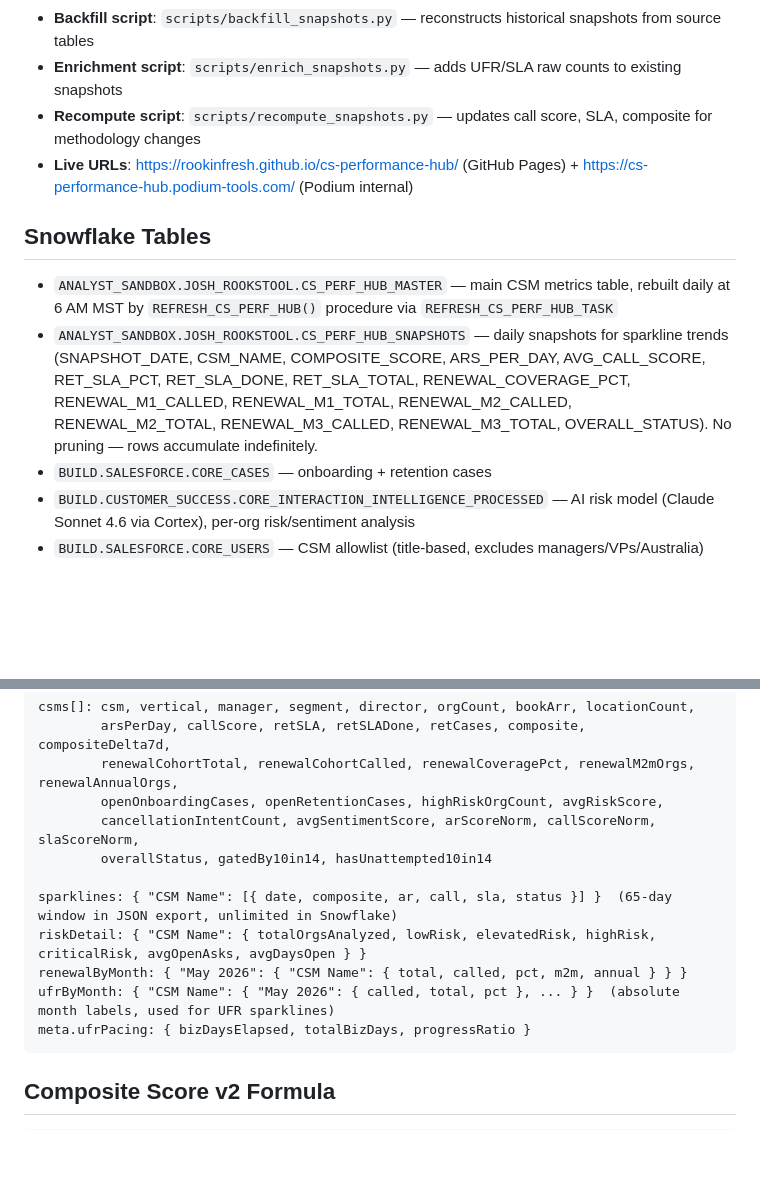
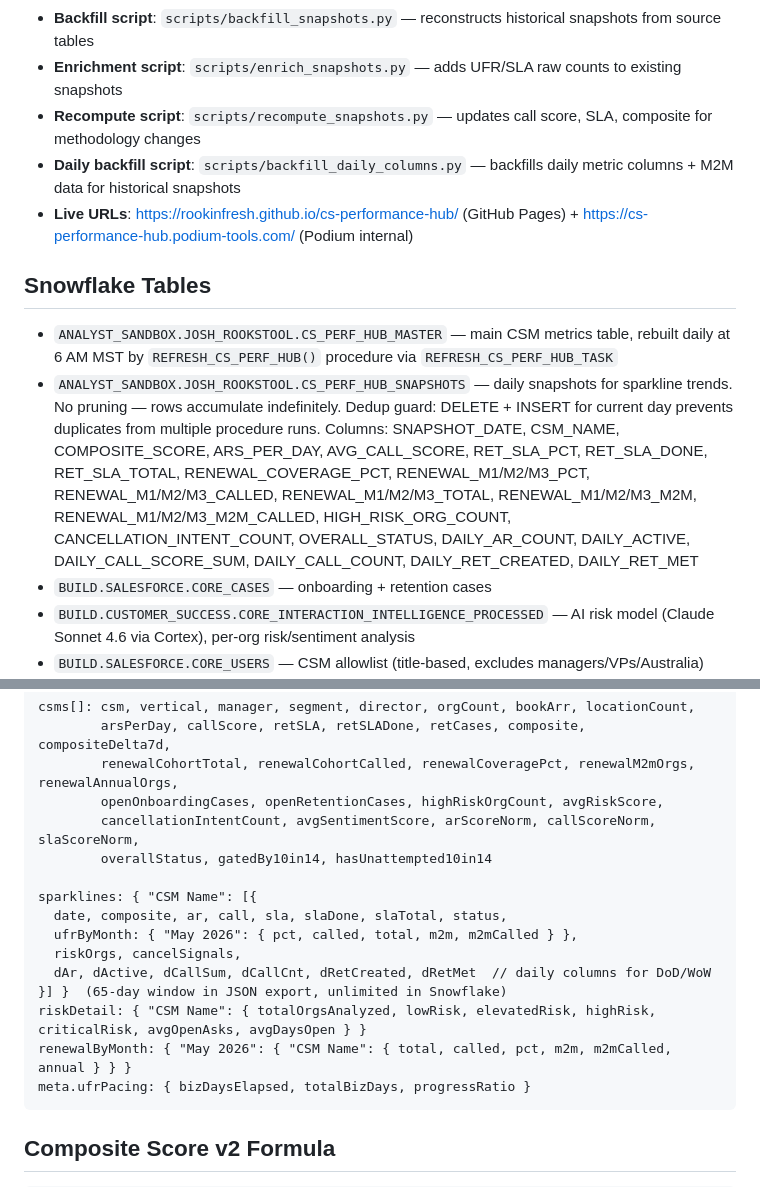
Before and after one commit to rookinfresh/cs-performance-hub, a Markdown page: CLAUDE.md, 2 parts joined by grey strips. GitHub-like rendering; blank space fills up the shorter version.

````diff
--- a/CLAUDE.md
+++ b/CLAUDE.md
@@ -13,11 +13,12 @@ A Customer Success performance dashboard for Podium, inspired by Bill Walsh's "T
 - **Backfill script**: `scripts/backfill_snapshots.py` — reconstructs historical snapshots from source tables
 - **Enrichment script**: `scripts/enrich_snapshots.py` — adds UFR/SLA raw counts to existing snapshots
 - **Recompute script**: `scripts/recompute_snapshots.py` — updates call score, SLA, composite for methodology changes
+- **Daily backfill script**: `scripts/backfill_daily_columns.py` — backfills daily metric columns + M2M data for historical snapshots
 - **Live URLs**: https://rookinfresh.github.io/cs-performance-hub/ (GitHub Pages) + https://cs-performance-hub.podium-tools.com/ (Podium internal)
 
 ## Snowflake Tables
 - `ANALYST_SANDBOX.JOSH_ROOKSTOOL.CS_PERF_HUB_MASTER` — main CSM metrics table, rebuilt daily at 6 AM MST by `REFRESH_CS_PERF_HUB()` procedure via `REFRESH_CS_PERF_HUB_TASK`
-- `ANALYST_SANDBOX.JOSH_ROOKSTOOL.CS_PERF_HUB_SNAPSHOTS` — daily snapshots for sparkline trends (SNAPSHOT_DATE, CSM_NAME, COMPOSITE_SCORE, ARS_PER_DAY, AVG_CALL_SCORE, RET_SLA_PCT, RET_SLA_DONE, RET_SLA_TOTAL, RENEWAL_COVERAGE_PCT, RENEWAL_M1_CALLED, RENEWAL_M1_TOTAL, RENEWAL_M2_CALLED, RENEWAL_M2_TOTAL, RENEWAL_M3_CALLED, RENEWAL_M3_TOTAL, OVERALL_STATUS). No pruning — rows accumulate indefinitely.
+- `ANALYST_SANDBOX.JOSH_ROOKSTOOL.CS_PERF_HUB_SNAPSHOTS` — daily snapshots for sparkline trends. No pruning — rows accumulate indefinitely. Dedup guard: DELETE + INSERT for current day prevents duplicates from multiple procedure runs. Columns: SNAPSHOT_DATE, CSM_NAME, COMPOSITE_SCORE, ARS_PER_DAY, AVG_CALL_SCORE, RET_SLA_PCT, RET_SLA_DONE, RET_SLA_TOTAL, RENEWAL_COVERAGE_PCT, RENEWAL_M1/M2/M3_PCT, RENEWAL_M1/M2/M3_CALLED, RENEWAL_M1/M2/M3_TOTAL, RENEWAL_M1/M2/M3_M2M, RENEWAL_M1/M2/M3_M2M_CALLED, HIGH_RISK_ORG_COUNT, CANCELLATION_INTENT_COUNT, OVERALL_STATUS, DAILY_AR_COUNT, DAILY_ACTIVE, DAILY_CALL_SCORE_SUM, DAILY_CALL_COUNT, DAILY_RET_CREATED, DAILY_RET_MET
 - `BUILD.SALESFORCE.CORE_CASES` — onboarding + retention cases
 - `BUILD.CUSTOMER_SUCCESS.CORE_INTERACTION_INTELLIGENCE_PROCESSED` — AI risk model (Claude Sonnet 4.6 via Cortex), per-org risk/sentiment analysis
 - `BUILD.SALESFORCE.CORE_USERS` — CSM allowlist (title-based, excludes managers/VPs/Australia)
@@ -33,10 +34,14 @@ csms[]: csm, vertical, manager, segment, director, orgCount, bookArr, locationCo
         cancellationIntentCount, avgSentimentScore, arScoreNorm, callScoreNorm, slaScoreNorm,
         overallStatus, gatedBy10in14, hasUnattempted10in14
 
-sparklines: { "CSM Name": [{ date, composite, ar, call, sla, status }] }  (65-day window in JSON export, unlimited in Snowflake)
+sparklines: { "CSM Name": [{
+  date, composite, ar, call, sla, slaDone, slaTotal, status,
+  ufrByMonth: { "May 2026": { pct, called, total, m2m, m2mCalled } },
+  riskOrgs, cancelSignals,
+  dAr, dActive, dCallSum, dCallCnt, dRetCreated, dRetMet  // daily columns for DoD/WoW
+}] }  (65-day window in JSON export, unlimited in Snowflake)
 riskDetail: { "CSM Name": { totalOrgsAnalyzed, lowRisk, elevatedRisk, highRisk, criticalRisk, avgOpenAsks, avgDaysOpen } }
-renewalByMonth: { "May 2026": { "CSM Name": { total, called, pct, m2m, annual } } }
-ufrByMonth: { "CSM Name": { "May 2026": { called, total, pct }, ... } }  (absolute month labels, used for UFR sparklines)
+renewalByMonth: { "May 2026": { "CSM Name": { total, called, pct, m2m, m2mCalled, annual } } }
 meta.ufrPacing: { bizDaysElapsed, totalBizDays, progressRatio }
 ```
 
````
Also changed, not shown: other parts of CLAUDE.md (+26 -4 lines).
